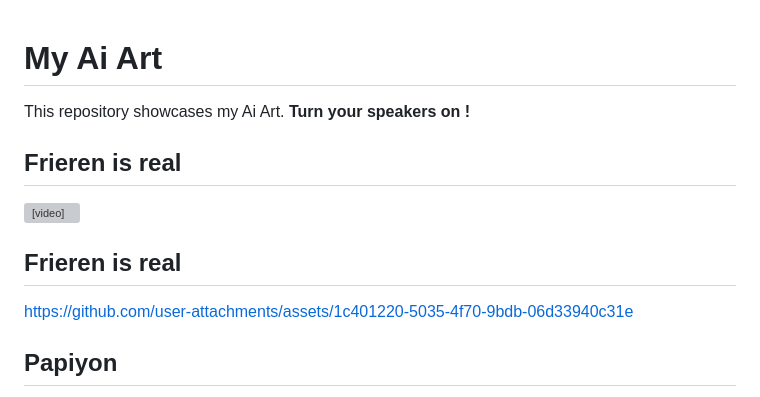
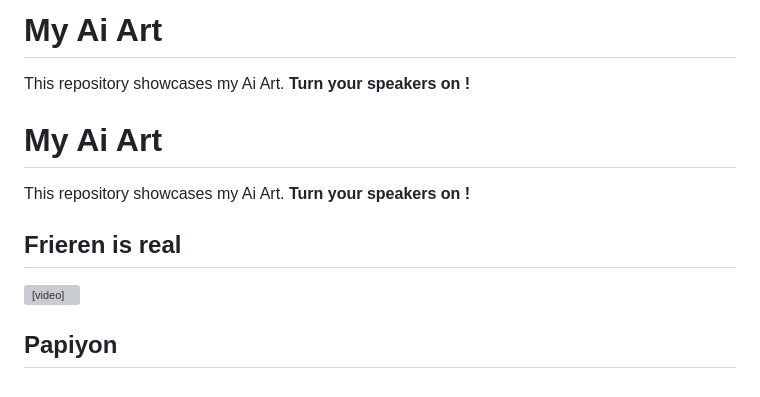
Before and after one commit to JAllemand971/Project_in_Ai_Art, a Markdown page: README.md, the part around one of its changes. Drawn GitHub-style; grey boxes are pictures that could not be loaded.

```diff
--- a/README.md
+++ b/README.md
@@ -1,12 +1,10 @@
+<h1>My Ai Art</h1>
+This repository showcases my Ai Art. <b>Turn your speakers on !</b>
+
 <h1>My Ai Art</h1>
 This repository showcases my Ai Art. <b>Turn your speakers on !</b>
 
 <h2>Frieren is real</h2>
-
 <video width="512" height="512" src="https://github.com/user-attachments/assets/1c401220-5035-4f70-9bdb-06d33940c31e"></video>
 
-<h2>Frieren is real</h2>
-
-https://github.com/user-attachments/assets/1c401220-5035-4f70-9bdb-06d33940c31e
-
 <h2>Papiyon</h2>
```
Also changed, not shown: other parts of README.md (+37 -74 lines).
